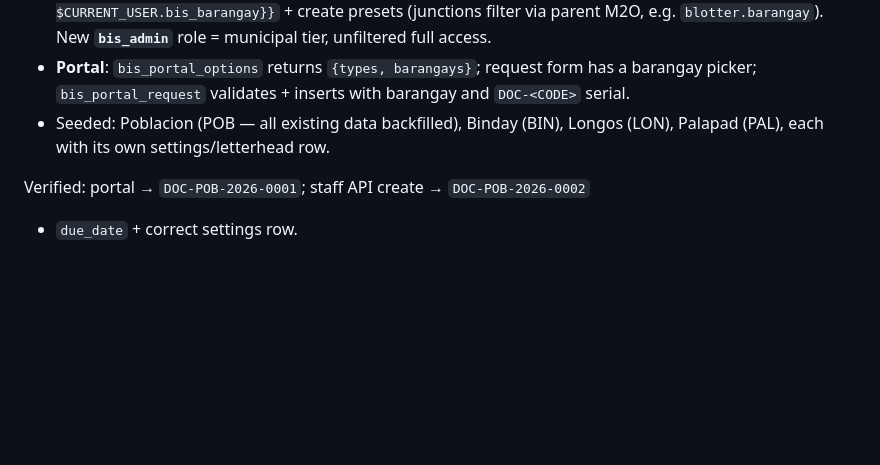
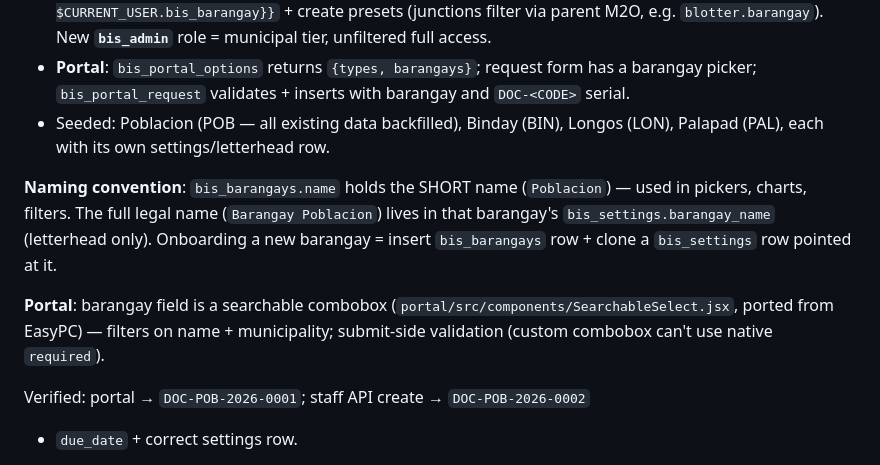
Before and after one commit to trinly01/BIS, a Markdown page: docs/README.md, the part around the change. Rendered like a GitHub page; blank space fills up the shorter version.

Commit message:
docs: barangay naming convention + searchable combobox
Generated with [Devin](https://devin.ai)

Co-Authored-By: Devin <158243242+devin-ai-integration[bot]@users.noreply.github.com>

```diff
--- a/docs/README.md
+++ b/docs/README.md
@@ -167,6 +167,17 @@ purok names.
 - Seeded: Poblacion (POB — all existing data backfilled), Binday (BIN),
   Longos (LON), Palapad (PAL), each with its own settings/letterhead row.
 
+**Naming convention**: `bis_barangays.name` holds the SHORT name (`Poblacion`)
+— used in pickers, charts, filters. The full legal name (`Barangay Poblacion`)
+lives in that barangay's `bis_settings.barangay_name` (letterhead only).
+Onboarding a new barangay = insert `bis_barangays` row + clone a `bis_settings`
+row pointed at it.
+
+**Portal**: barangay field is a searchable combobox
+(`portal/src/components/SearchableSelect.jsx`, ported from EasyPC) — filters on
+name + municipality; submit-side validation (custom combobox can't use native
+`required`).
+
 Verified: portal → `DOC-POB-2026-0001`; staff API create → `DOC-POB-2026-0002`
 + `due_date` + correct settings row.
 
```
